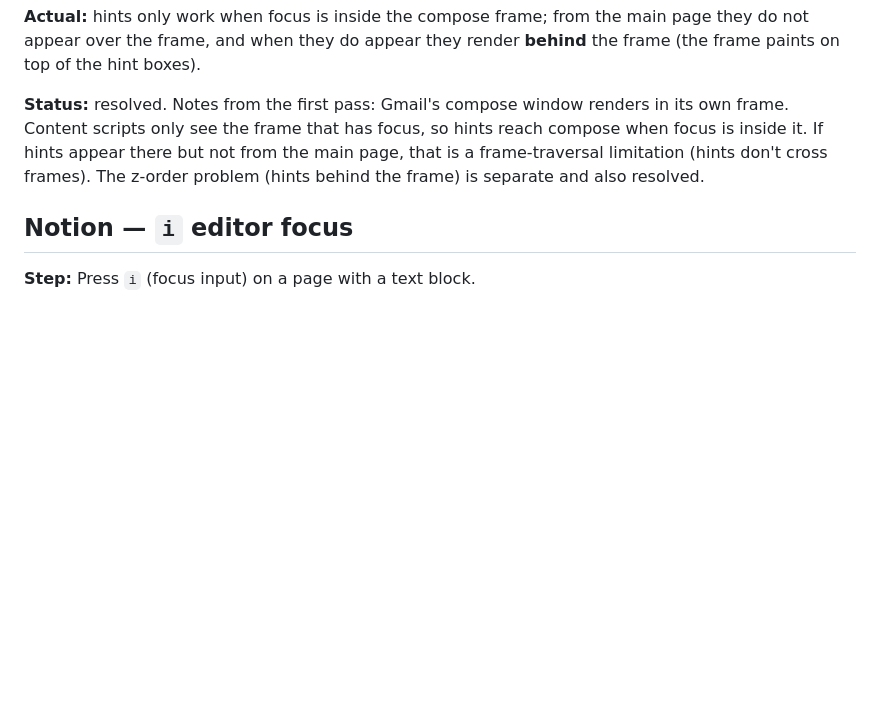
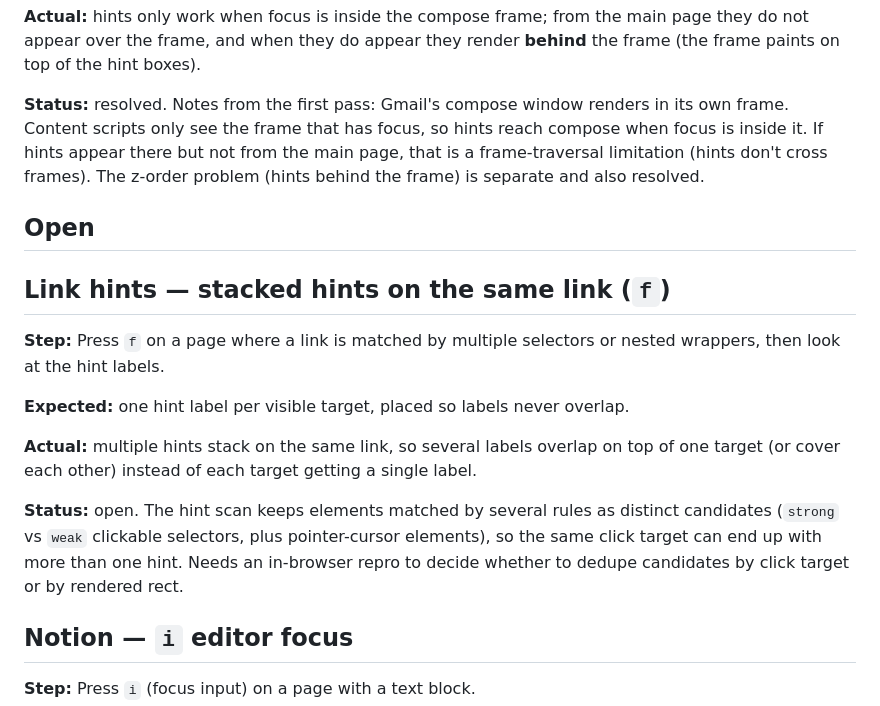
Before and after one commit to bymaul/jari, a Markdown page: docs/known-issues.md, the part around the change. Rendered like a GitHub page; blank space fills up the shorter version.

Commit message:
docs: log stacked labels on the same link

```diff
--- a/docs/known-issues.md
+++ b/docs/known-issues.md
@@ -196,6 +196,25 @@ reach compose when focus is inside it. If hints appear there but not from the
 main page, that is a frame-traversal limitation (hints don't cross frames).
 The z-order problem (hints behind the frame) is separate and also resolved.
 
+## Open
+
+## Link hints — stacked hints on the same link (`f`)
+
+**Step:** Press `f` on a page where a link is matched by multiple selectors or
+nested wrappers, then look at the hint labels.
+
+**Expected:** one hint label per visible target, placed so labels never overlap.
+
+**Actual:** multiple hints stack on the same link, so several labels overlap on
+top of one target (or cover each other) instead of each target getting a
+single label.
+
+**Status:** open. The hint scan keeps elements matched by several rules as
+distinct candidates (`strong` vs `weak` clickable selectors, plus
+pointer-cursor elements), so the same click target can end up with more than
+one hint. Needs an in-browser repro to decide whether to dedupe candidates by
+click target or by rendered rect.
+
 ## Notion — `i` editor focus
 
 **Step:** Press `i` (focus input) on a page with a text block.
```
